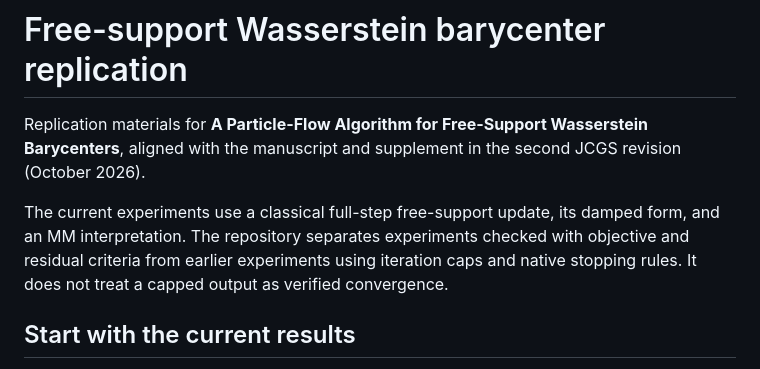
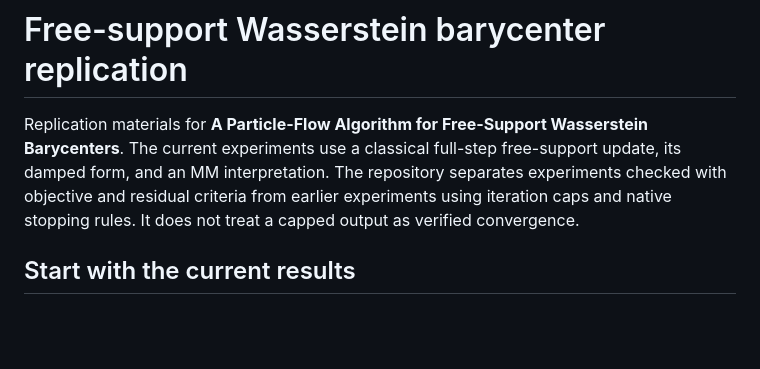
Before and after one commit to kisungyou/ParticleFlowBarycenter, a Markdown page: README.md, the part around the change. Rendered like a GitHub page; blank space fills up the shorter version.

```diff
--- a/README.md
+++ b/README.md
@@ -1,8 +1,6 @@
 # Free-support Wasserstein barycenter replication
 
-Replication materials for **A Particle-Flow Algorithm for Free-Support Wasserstein Barycenters**, aligned with the manuscript and supplement in the second JCGS revision (October 2026).
-
-The current experiments use a classical full-step free-support update, its damped form, and an MM interpretation. The repository separates experiments checked with objective and residual criteria from earlier experiments using iteration caps and native stopping rules. It does not treat a capped output as verified convergence.
+Replication materials for **A Particle-Flow Algorithm for Free-Support Wasserstein Barycenters**. The current experiments use a classical full-step free-support update, its damped form, and an MM interpretation. The repository separates experiments checked with objective and residual criteria from earlier experiments using iteration caps and native stopping rules. It does not treat a capped output as verified convergence.
 
 ## Start with the current results
 
```
